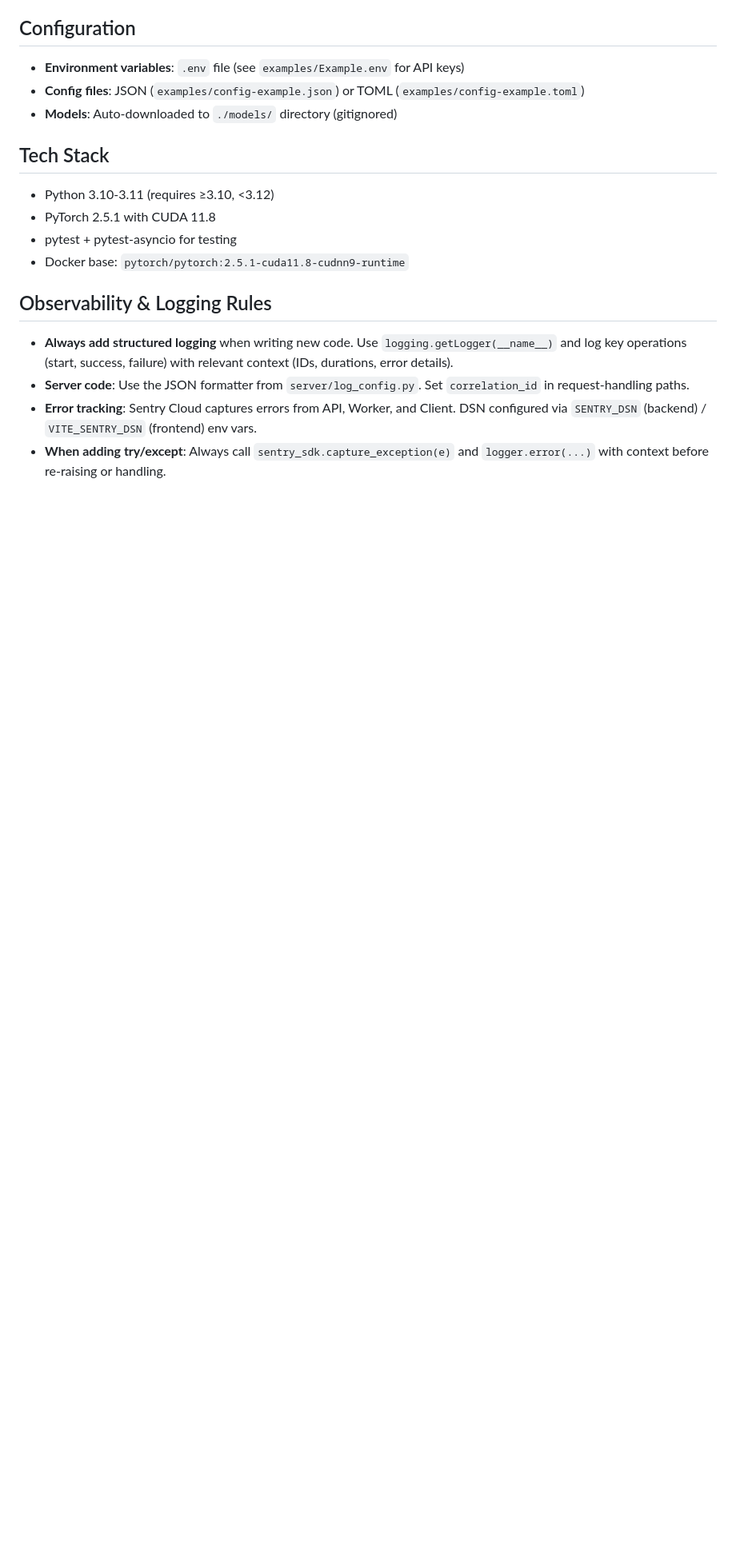
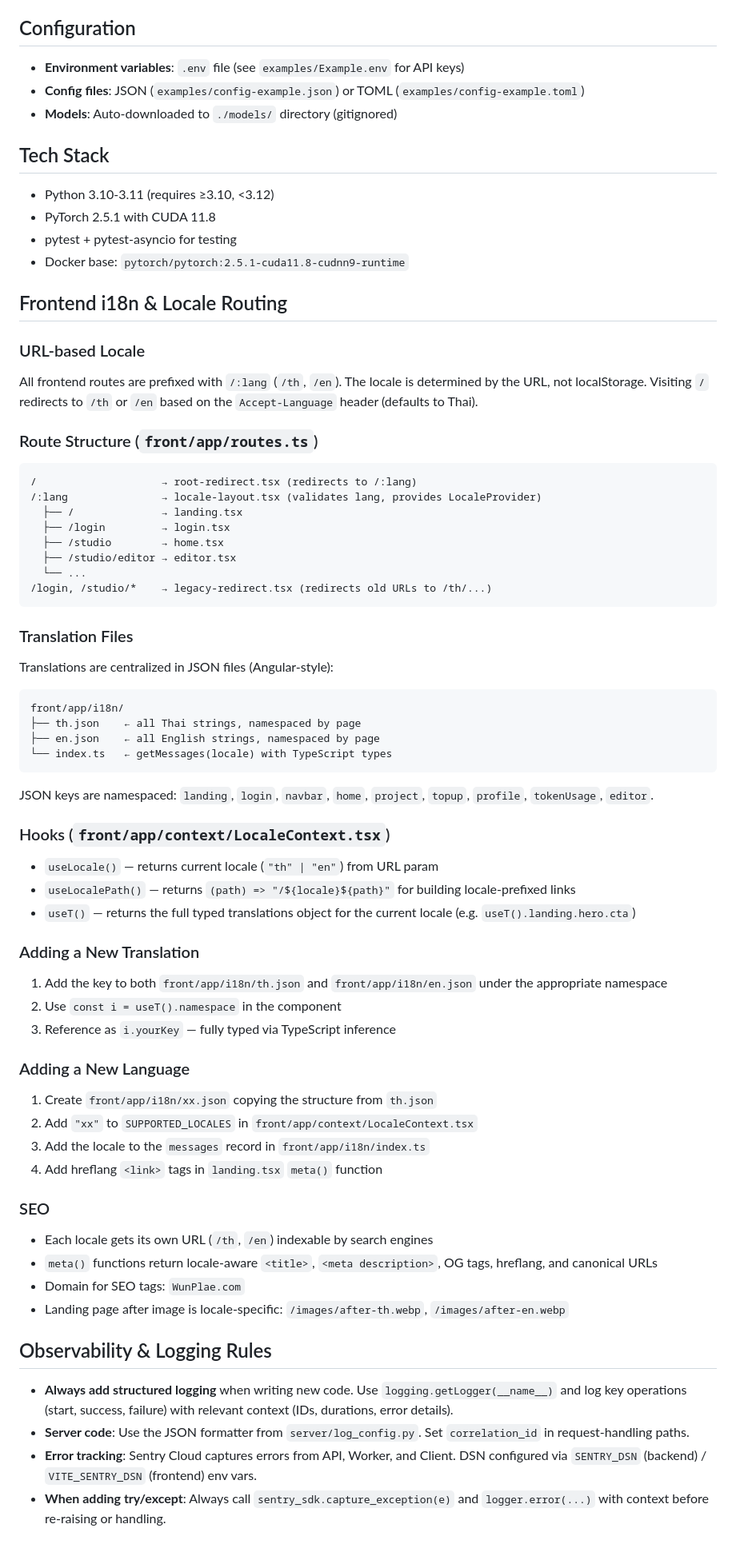
Before and after one commit to mikeyoshino/manga-translator, a Markdown page: CLAUDE.md, the part around the change. Shown at 80% size. Drawn GitHub-style; blank space fills up the shorter version.

Commit message:
Add frontend i18n & locale routing docs to CLAUDE.md
Document URL-based locale routing, centralized translation files,
hooks API, and instructions for adding new translations/languages.

Co-Authored-By: Claude Opus 4.6 (1M context) <noreply@anthropic.com>

````diff
--- a/CLAUDE.md
+++ b/CLAUDE.md
@@ -92,6 +92,56 @@ Translators can be chained: `--translator "chatgpt:JPN;sugoi:ENG"` runs ChatGPT
 - pytest + pytest-asyncio for testing
 - Docker base: `pytorch/pytorch:2.5.1-cuda11.8-cudnn9-runtime`
 
+## Frontend i18n & Locale Routing
+
+### URL-based Locale
+All frontend routes are prefixed with `/:lang` (`/th`, `/en`). The locale is determined by the URL, not localStorage. Visiting `/` redirects to `/th` or `/en` based on the `Accept-Language` header (defaults to Thai).
+
+### Route Structure (`front/app/routes.ts`)
+```
+/                    → root-redirect.tsx (redirects to /:lang)
+/:lang               → locale-layout.tsx (validates lang, provides LocaleProvider)
+  ├── /              → landing.tsx
+  ├── /login         → login.tsx
+  ├── /studio        → home.tsx
+  ├── /studio/editor → editor.tsx
+  └── ...
+/login, /studio/*    → legacy-redirect.tsx (redirects old URLs to /th/...)
+```
+
+### Translation Files
+Translations are centralized in JSON files (Angular-style):
+```
+front/app/i18n/
+├── th.json    ← all Thai strings, namespaced by page
+├── en.json    ← all English strings, namespaced by page
+└── index.ts   ← getMessages(locale) with TypeScript types
+```
+
+JSON keys are namespaced: `landing`, `login`, `navbar`, `home`, `project`, `topup`, `profile`, `tokenUsage`, `editor`.
+
+### Hooks (`front/app/context/LocaleContext.tsx`)
+- `useLocale()` — returns current locale (`"th" | "en"`) from URL param
+- `useLocalePath()` — returns `(path) => "/${locale}${path}"` for building locale-prefixed links
+- `useT()` — returns the full typed translations object for the current locale (e.g. `useT().landing.hero.cta`)
+
+### Adding a New Translation
+1. Add the key to both `front/app/i18n/th.json` and `front/app/i18n/en.json` under the appropriate namespace
+2. Use `const i = useT().namespace` in the component
+3. Reference as `i.yourKey` — fully typed via TypeScript inference
+
+### Adding a New Language
+1. Create `front/app/i18n/xx.json` copying the structure from `th.json`
+2. Add `"xx"` to `SUPPORTED_LOCALES` in `front/app/context/LocaleContext.tsx`
+3. Add the locale to the `messages` record in `front/app/i18n/index.ts`
+4. Add hreflang `<link>` tags in `landing.tsx` `meta()` function
+
+### SEO
+- Each locale gets its own URL (`/th`, `/en`) indexable by search engines
+- `meta()` functions return locale-aware `<title>`, `<meta description>`, OG tags, hreflang, and canonical URLs
+- Domain for SEO tags: `WunPlae.com`
+- Landing page after image is locale-specific: `/images/after-th.webp`, `/images/after-en.webp`
+
 ## Observability & Logging Rules
 
 - **Always add structured logging** when writing new code. Use `logging.getLogger(__name__)` and log key operations (start, success, failure) with relevant context (IDs, durations, error details).
````
